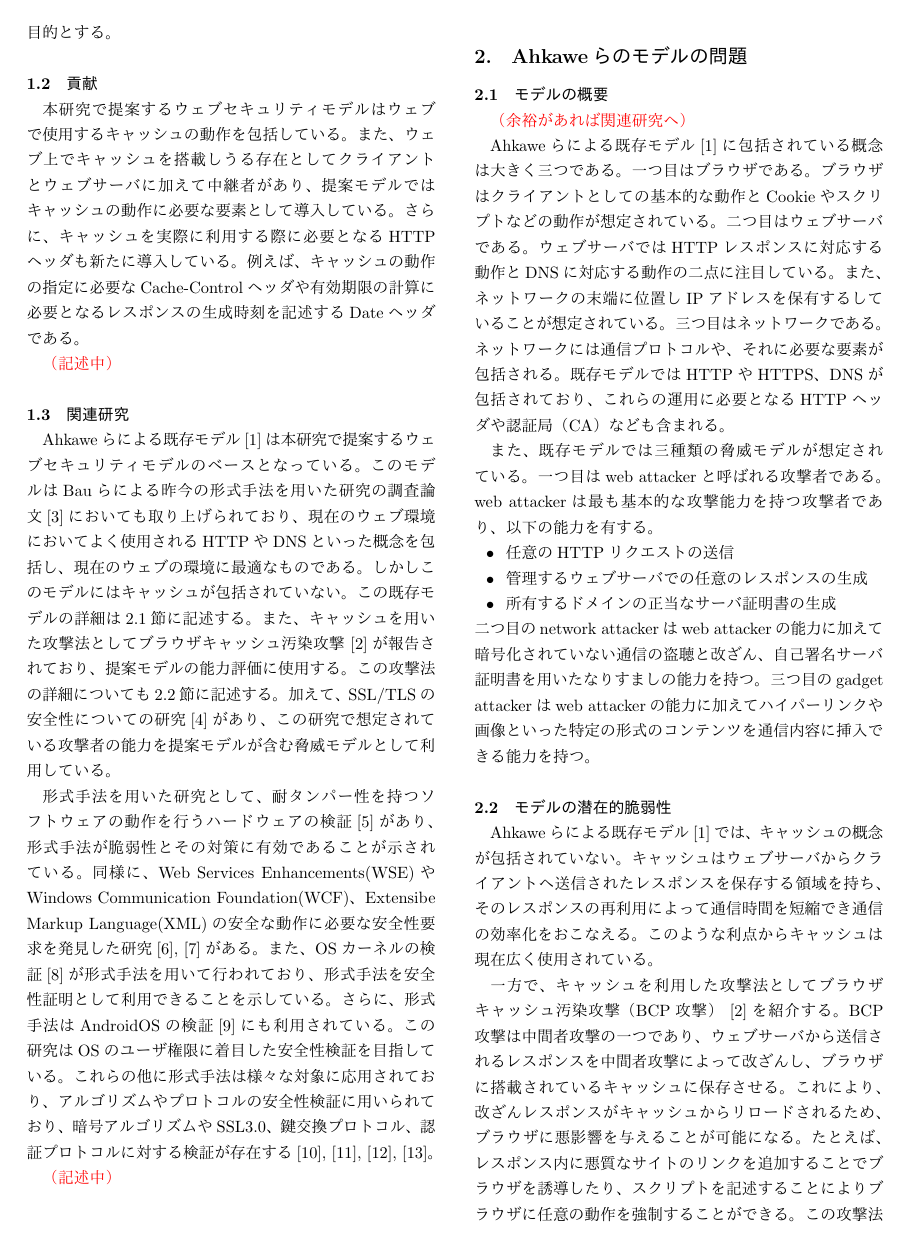
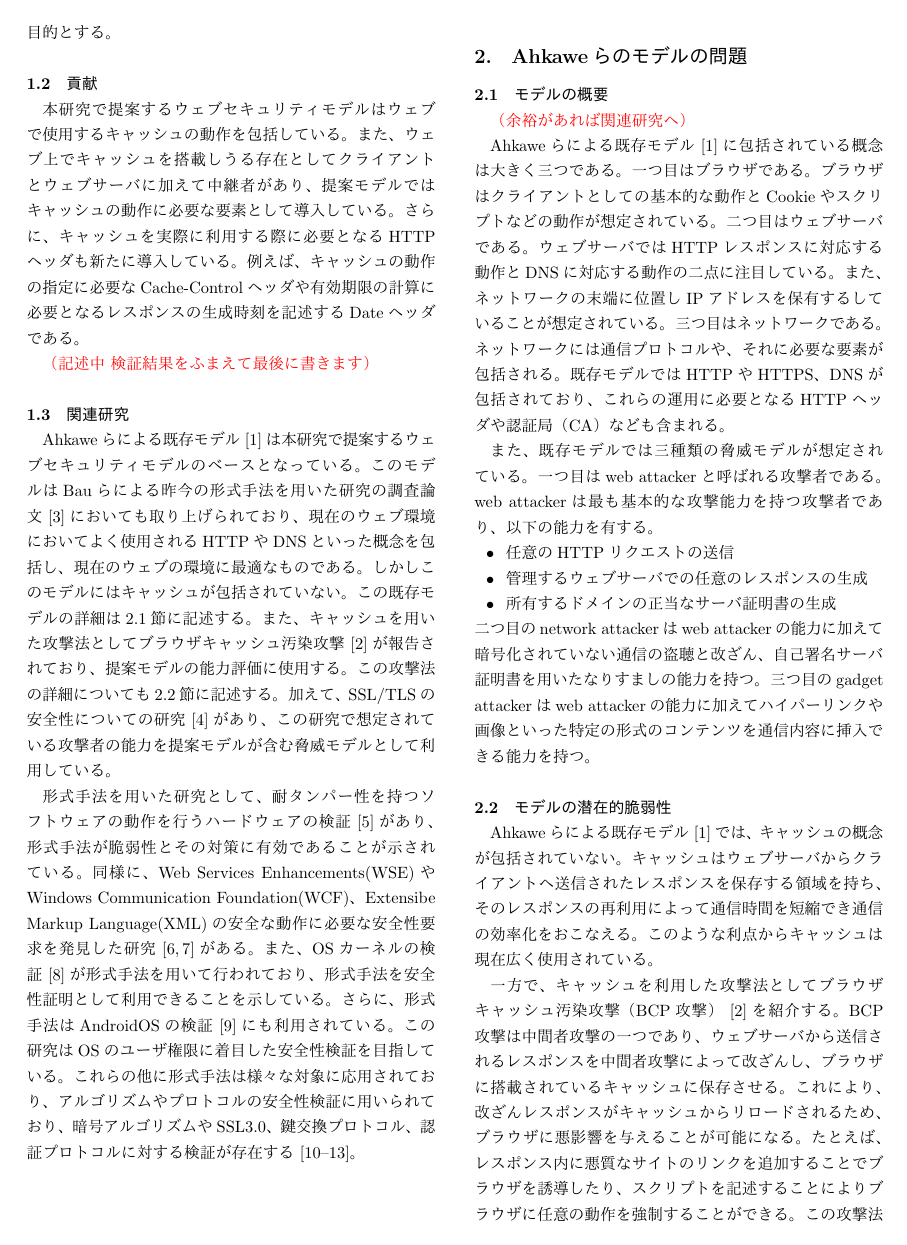
Before and after one commit to simahell/CSS2016, a LaTeX document (shimamoto_css2016.tex): page 2 of 7. The pictures show the PDF file shimamoto_css2016.pdf that the author committed with the source.

```diff
--- a/shimamoto_css2016.tex
+++ b/shimamoto_css2016.tex
@@ -6,7 +6,7 @@
 \usepackage{latexsym}
 \usepackage{color}
 \usepackage{moreverb}
-%\usepackage{cite}
+\usepackage{cite}
 
 \def\Underline{\setbox0\hbox\bgroup\let\\\endUnderline}
 \def\endUnderline{\vphantom{y}\egroup\smash{\underline{\box0}}\\}
@@ -62,7 +62,7 @@
 
 \color{red}
 この形式手法を用いた解析に向けて、Ahkaweらによって提案されたモデルが存在する\cite{webmodel}。
-この論文ではWeb のセキュリティ機能を導入した初のモデルであり、このモデルに基づいた安全性解析が多くの論文で使用されている。
+こののセキュリティ機能を導入した初のモデルであり、このモデルに基づいた安全性解析が多くの論文で使用されている。
 \color{black}
 \color{red}
 （引用つける）
@@ -79,7 +79,7 @@
 例えば、キャッシュの動作の指定に必要なCache-Controlヘッダや有効期限の計算に必要となるレスポンスの生成時刻を記述するDateヘッダである。
 
 \color{red}
-（記述中）
+（記述中 検証結果をふまえて最後に書きます）
 \color{black}
 
 \subsection{関連研究}
@@ -97,10 +97,6 @@
 また、OSカーネルの検証\cite{sel4_formal_verification_of_an}が形式手法を用いて行われており、形式手法を安全性証明として利用できることを示している。
 さらに、形式手法はAndroidOSの検証\cite{towards_formal_analysis_of_the}にも利用されている。この研究はOSのユーザ権限に着目した安全性検証を目指している。
 これらの他に形式手法は様々な対象に応用されており、アルゴリズムやプロトコルの安全性検証に用いられており、暗号アルゴリズムやSSL3.0、鍵交換プロトコル、認証プロトコルに対する検証が存在する\cite{TFFWS17,TFFWS18,TFFWS19,TFFWS20}。
-
-\color{red}
-（記述中）
-\color{black}
 
 \section{Ahkaweらのモデルの問題}
 
@@ -365,7 +361,7 @@
 表\ref{tb:model_implement}の未実装の項目は、現在実装を進めており今後の課題である。
 \color{black}
 
-\section{事例研究}
+\section{実装モデルの正当性}
 提案モデルのヘッダ定義が正当であることを確認する。
 前述した通り実装モデルを与えてAlloyを動作させると、そのモデルを満たす状態が出力される。
 本章では、出力された状態がHTTPの仕様を満たしていることを確認することで、正当性を考察する。
@@ -421,7 +417,7 @@
 以上より経過時間は有効期限内となり、レスポンスは再利用可能条件を満たしている。
 したがって、状態aはHTTPの仕様を満たしている。
 
-\subsection{BCP攻撃}
+%\subsection{BCP攻撃}
 %さらに、提案モデルの能力評価としてBCP攻撃の動作を包括していることを確認した。BCP攻撃はHTTPSに対する中間者攻撃を含み、その際に自己署名証明書を使用し通信内容を改ざんする。この能力は脅威モデルの一つであるnetwork attackerが有している。コンテンツの改ざんが可能であり、またヘッダの編集によってキャッシュの長期に渡る汚染が可能である。その一例として以下のようなヘッダが考えられる。
 %
 %\begin{small}
```
Also changed, not shown: shimamoto_css2016.pdf, 3 other files.
